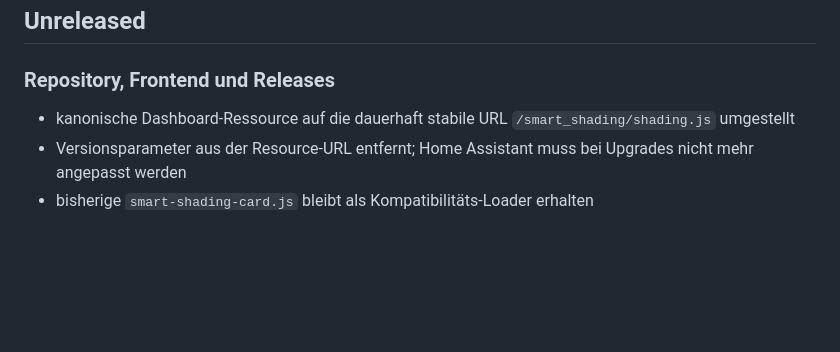
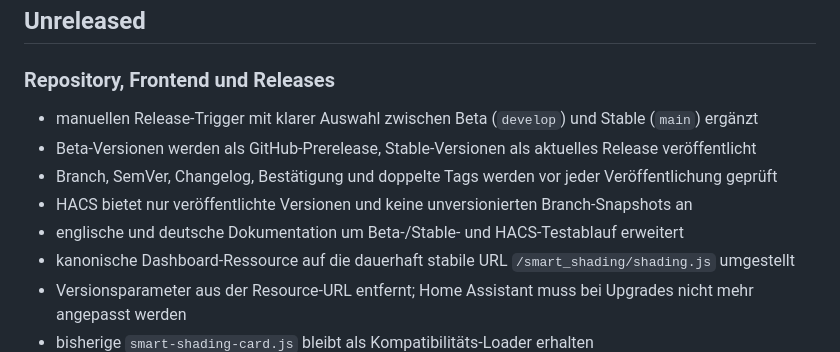
Before and after one commit to MrCharly169/smart-shading, a Markdown page: CHANGELOG.md, the part around the change. GitHub-like rendering; blank space fills up the shorter version.

Commit message:
document beta and stable release automation

```diff
--- a/CHANGELOG.md
+++ b/CHANGELOG.md
@@ -4,6 +4,11 @@
 
 ### Repository, Frontend und Releases
 
+- manuellen Release-Trigger mit klarer Auswahl zwischen Beta (`develop`) und Stable (`main`) ergänzt
+- Beta-Versionen werden als GitHub-Prerelease, Stable-Versionen als aktuelles Release veröffentlicht
+- Branch, SemVer, Changelog, Bestätigung und doppelte Tags werden vor jeder Veröffentlichung geprüft
+- HACS bietet nur veröffentlichte Versionen und keine unversionierten Branch-Snapshots an
+- englische und deutsche Dokumentation um Beta-/Stable- und HACS-Testablauf erweitert
 - kanonische Dashboard-Ressource auf die dauerhaft stabile URL `/smart_shading/shading.js` umgestellt
 - Versionsparameter aus der Resource-URL entfernt; Home Assistant muss bei Upgrades nicht mehr angepasst werden
 - bisherige `smart-shading-card.js` bleibt als Kompatibilitäts-Loader erhalten
```
